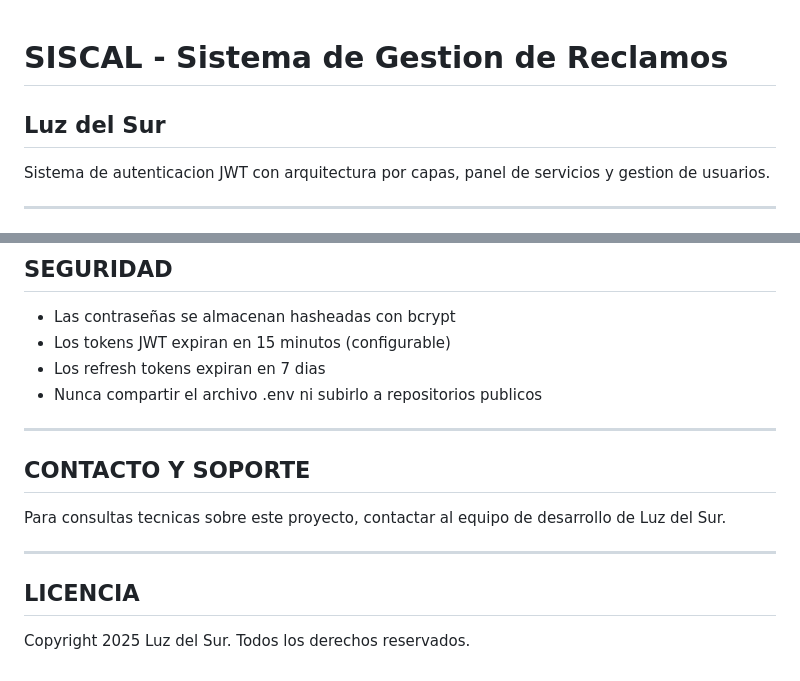
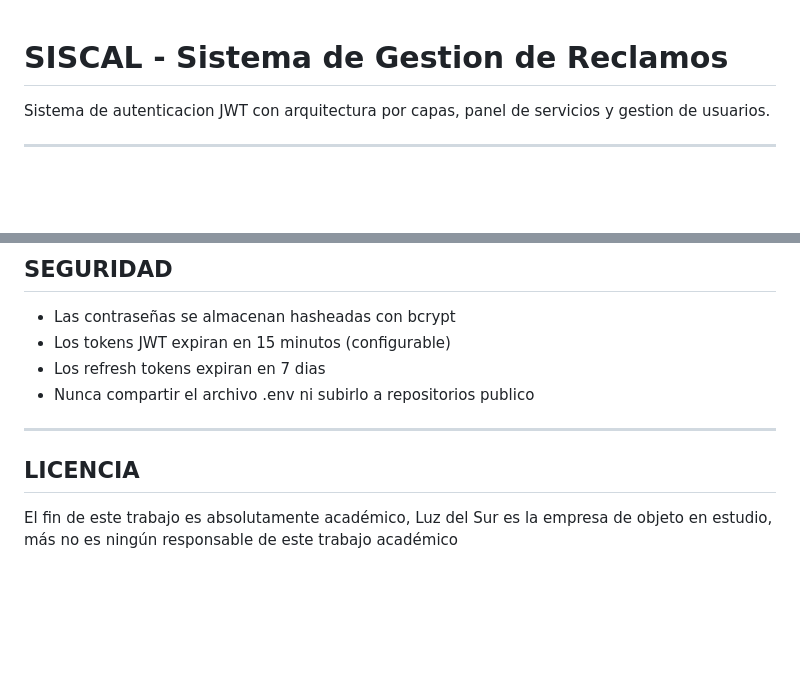
Before and after one commit to Mikhael16/SI806_SISCAL_PC03, a Markdown page: README.md, 2 parts joined by grey strips. GitHub-like rendering; blank space fills up the shorter version.

Commit message:
Update README for clarity and grammar
Corrected grammatical errors and clarified project purpose.

```diff
--- a/README.md
+++ b/README.md
@@ -1,5 +1,4 @@
 # SISCAL - Sistema de Gestion de Reclamos
-## Luz del Sur
 
 Sistema de autenticacion JWT con arquitectura por capas, panel de servicios y gestion de usuarios.
 
@@ -439,16 +438,10 @@ Para detener el servidor uvicorn:
 - Las contraseñas se almacenan hasheadas con bcrypt
 - Los tokens JWT expiran en 15 minutos (configurable)
 - Los refresh tokens expiran en 7 dias
-- Nunca compartir el archivo .env ni subirlo a repositorios publicos
-
----
-
-## CONTACTO Y SOPORTE
-
-Para consultas tecnicas sobre este proyecto, contactar al equipo de desarrollo de Luz del Sur.
+- Nunca compartir el archivo .env ni subirlo a repositorios publico
 
 ---
 
 ## LICENCIA
 
-Copyright 2025 Luz del Sur. Todos los derechos reservados.
+El fin de este trabajo es absolutamente académico, Luz del Sur es la empresa de objeto en estudio, más no es ningún responsable de este trabajo académico
```
